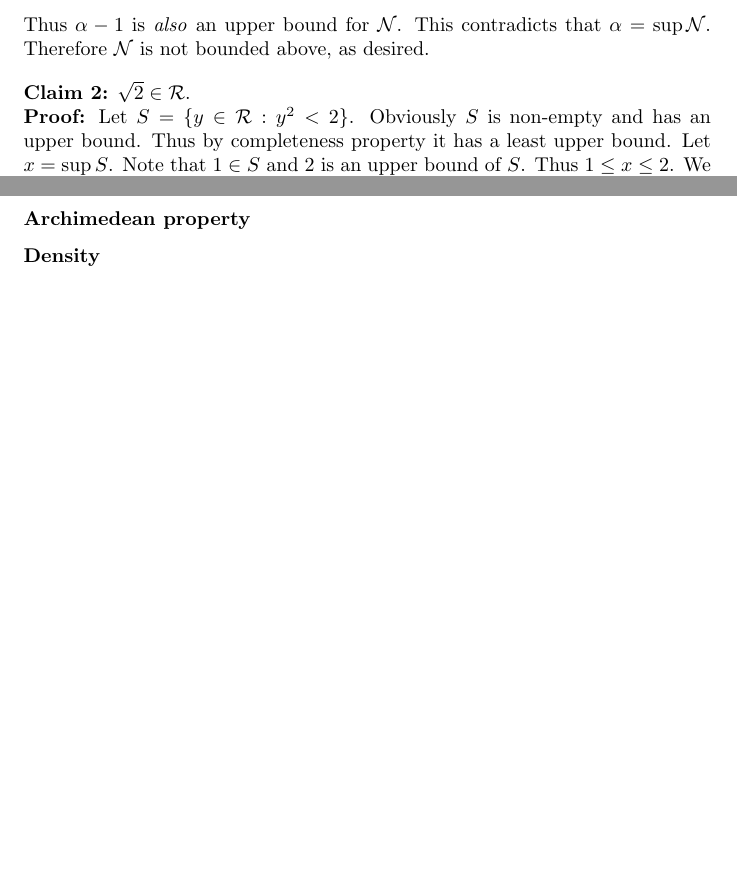
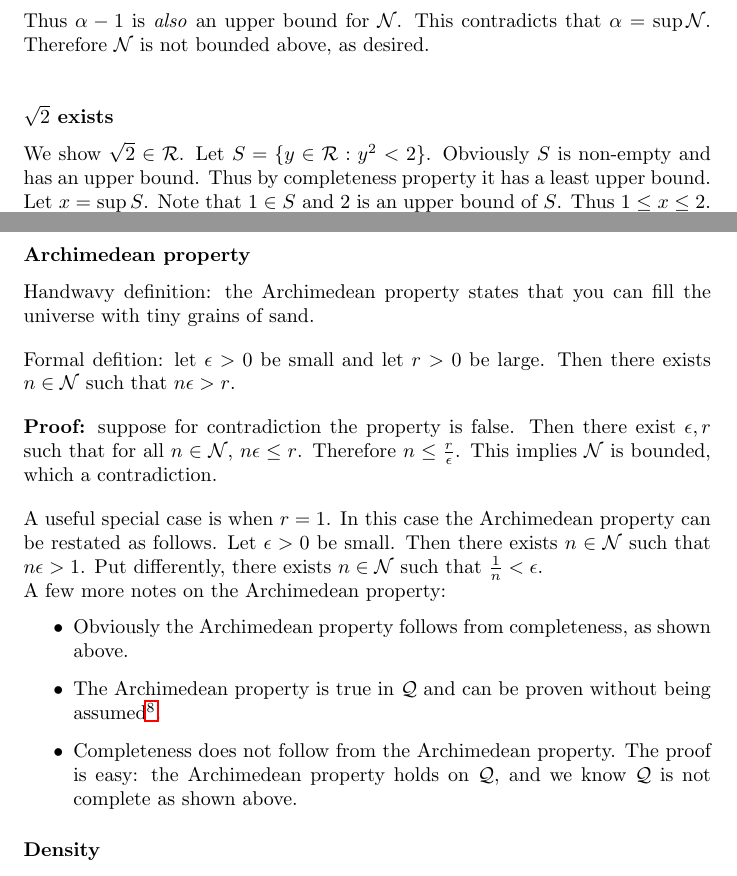
Before and after one commit to coffeemug/math-113h, a LaTeX document (notes.tex, which reads completeness.tex): two parts of pages 24 and 25 of 26 before the commit and two parts of pages 24 and 25 of 27 after it, joined at a grey line, cut so that both start at the same text, the shorter picture padded with empty space. Compiled offline with pdfLaTeX.

Commit message:
Archimedean property

```diff
--- a/completeness.tex
+++ b/completeness.tex
@@ -152,13 +152,14 @@ that $\alpha=\sup \mathcal{N}$. Therefore $\mathcal{N}$ is not bounded above, as
 
 \vs
 
-\textbf{Claim 2:} $\sqrt{2}\in\mathcal{R}$.
+\subsubsection*{$\sqrt{2}$ exists}
 
-\textbf{Proof:} Let $S=\{y\in\mathcal{R} : y^{2}<2\}$. Obviously $S$ is non-empty
-and has an upper bound. Thus by completeness property it has a least
-upper bound. Let $x=\sup S$. Note that $1\in S$ and $2$ is an upper
-bound of $S$. Thus $1\leq x\leq2$. We show $x^{2}=2$ by showing
-$x^{2}\not<2$ and $x^{2}\not>2$.
+We show $\sqrt{2}\in\mathcal{R}$. Let
+$S=\{y\in\mathcal{R} : y^{2}<2\}$. Obviously $S$ is non-empty and has an upper
+bound. Thus by completeness property it has a least upper bound. Let
+$x=\sup S$. Note that $1\in S$ and $2$ is an upper bound of $S$. Thus
+$1\leq x\leq2$. We show $x^{2}=2$ by showing $x^{2}\not<2$ and
+$x^{2}\not>2$.
 
 \vs
 
@@ -200,6 +201,38 @@ desired.
 
 
 \subsubsection*{Archimedean property}
+Handwavy definition: the Archimedean property states that you can fill
+the universe with tiny grains of sand.
+
+\vs
+
+Formal defition: let $\epsilon>0$ be small and let $r>0$ be large. Then there
+exists $n\in\mathcal{N}$ such that $n\epsilon>r$.
+
+\vs
+
+\textbf{Proof:} suppose for contradiction the property is false. Then
+there exist $\epsilon, r$ such that for all $n\in\mathcal{N}$, $n\epsilon\leq r$. Therefore
+$n\leq\frac{r}{\epsilon}$. This implies $\mathcal{N}$ is bounded, which a contradiction.
+
+\vs
+
+A useful special case is when $r=1$. In this case the Archimedean
+property can be restated as follows. Let $\epsilon>0$ be small. Then there
+exists $n\in\mathcal{N}$ such that $n\epsilon>1$. Put differently, there exists
+$n\in\mathcal{N}$ such that $\frac{1}{n}<\epsilon$.
+
+A few more notes on the Archimedean property:
+\begin{itemize}
+\item Obviously the Archimedean property follows from completeness, as
+  shown above.
+\item The Archimedean property is true in $\mathcal{Q}$ and can be proven
+  without being assumed\footnote{Excluding the proof here, but it's
+    fairly simple}.
+\item Completeness does not follow from the Archimedean property. The
+  proof is easy: the Archimedean property holds on $\mathcal{Q}$, and we know
+  $\mathcal{Q}$ is not complete as shown above.
+\end{itemize}
 
 
 \subsubsection*{Density}
```
Also changed, not shown: notes.pdf, completeness.tex (4 more changed lines).
